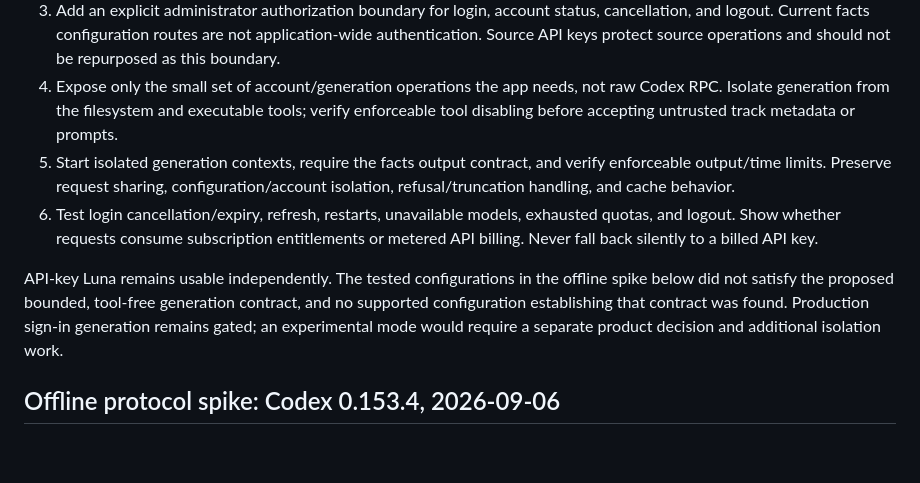
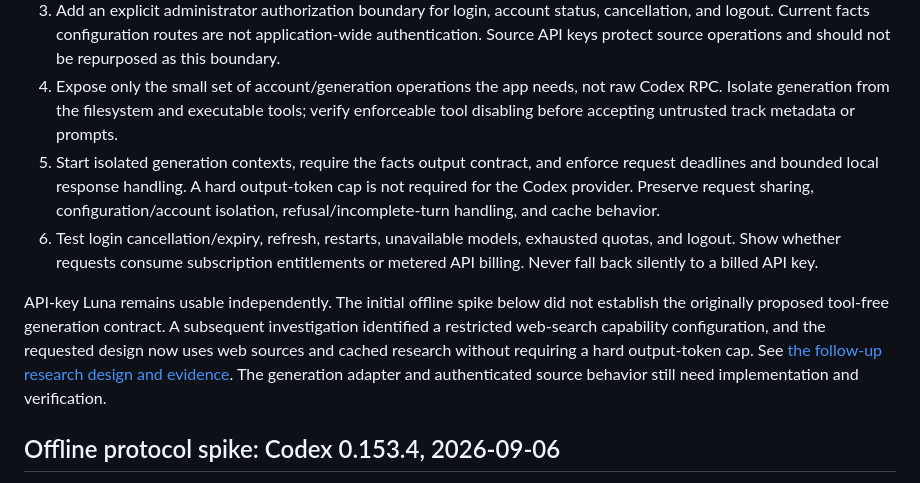
Before and after one commit to arthursoares/roon-now-playing, a Markdown page: docs/facts-openai-signin.md, the part around the change. GitHub-like rendering; blank space fills up the shorter version.

```diff
--- a/docs/facts-openai-signin.md
+++ b/docs/facts-openai-signin.md
@@ -14,10 +14,10 @@ For a Docker/NAS deployment, prefer managed device-code login, subject to its ac
 2. Give it a private persistent credential directory. Keep tokens out of display WebSockets, public configuration responses, logs, and browser storage. Let Codex own refresh; do not import unrelated user authentication caches.
 3. Add an explicit administrator authorization boundary for login, account status, cancellation, and logout. Current facts configuration routes are not application-wide authentication. Source API keys protect source operations and should not be repurposed as this boundary.
 4. Expose only the small set of account/generation operations the app needs, not raw Codex RPC. Isolate generation from the filesystem and executable tools; verify enforceable tool disabling before accepting untrusted track metadata or prompts.
-5. Start isolated generation contexts, require the facts output contract, and verify enforceable output/time limits. Preserve request sharing, configuration/account isolation, refusal/truncation handling, and cache behavior.
+5. Start isolated generation contexts, require the facts output contract, and enforce request deadlines and bounded local response handling. A hard output-token cap is not required for the Codex provider. Preserve request sharing, configuration/account isolation, refusal/incomplete-turn handling, and cache behavior.
 6. Test login cancellation/expiry, refresh, restarts, unavailable models, exhausted quotas, and logout. Show whether requests consume subscription entitlements or metered API billing. Never fall back silently to a billed API key.
 
-API-key Luna remains usable independently. The tested configurations in the offline spike below did not satisfy the proposed bounded, tool-free generation contract, and no supported configuration establishing that contract was found. Production sign-in generation remains gated; an experimental mode would require a separate product decision and additional isolation work.
+API-key Luna remains usable independently. The initial offline spike below did not establish the originally proposed tool-free generation contract. A subsequent investigation identified a restricted web-search capability configuration, and the requested design now uses web sources and cached research without requiring a hard output-token cap. See [the follow-up research design and evidence](plans/2026-09-06-codex-web-facts.md). The generation adapter and authenticated source behavior still need implementation and verification.
 
 ## Offline protocol spike: Codex 0.153.4, 2026-09-06
 
```
Also changed, not shown: docs/codex-device-login.md (+1 -1 lines), docs/plans/2026-09-06-codex-web-facts.md (added, +69 -0 lines).
